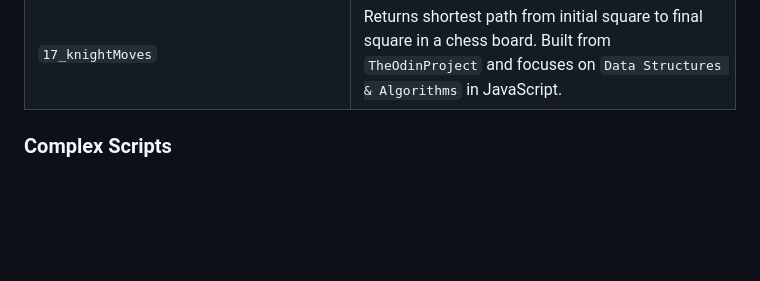
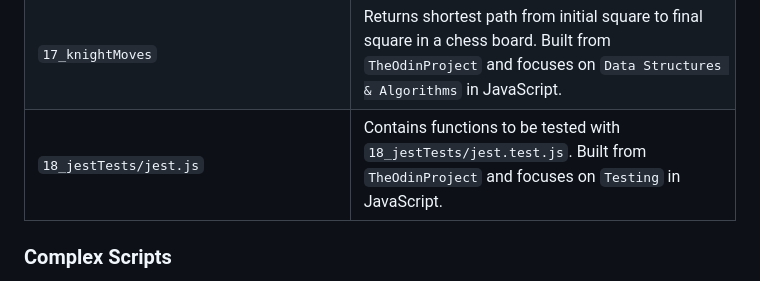
Before and after one commit to asdacosta/Projects-html_css_js, a Markdown page: README.md, the part around the change. Rendered like a GitHub page; blank space fills up the shorter version.

Commit message:
Update with description of 18_jestTests/

```diff
--- a/README.md
+++ b/README.md
@@ -77,6 +77,7 @@ This will make use of the dependencies `package.json` and `package-lock.json` to
 |`13_recursive/mergesort.js`| Executable file that returns a sorted array using merge-sort logic. Built from `TheOdinProject` and focuses on `Recursion` in JavaScript.|
 |`13_recursive/fib.js`| Returns a fibonacci sequence up to the defined argument using recursion logic. Built from `TheOdinProject` and focuses on `Recursion` in JavaScript.|
 |`17_knightMoves`| Returns shortest path from initial square to final square in a chess board. Built from `TheOdinProject` and focuses on `Data Structures & Algorithms` in JavaScript.|
+|`18_jestTests/jest.js`| Contains functions to be tested with `18_jestTests/jest.test.js`. Built from `TheOdinProject` and focuses on `Testing` in JavaScript.|
 
 ### Complex Scripts
 `14_linkedList/list.js`: Executable file that logs and returns methods in a linked list class. Built from `TheOdinProject` and focuses on `Data Structures & Algorithms` in JavaScript.
```
